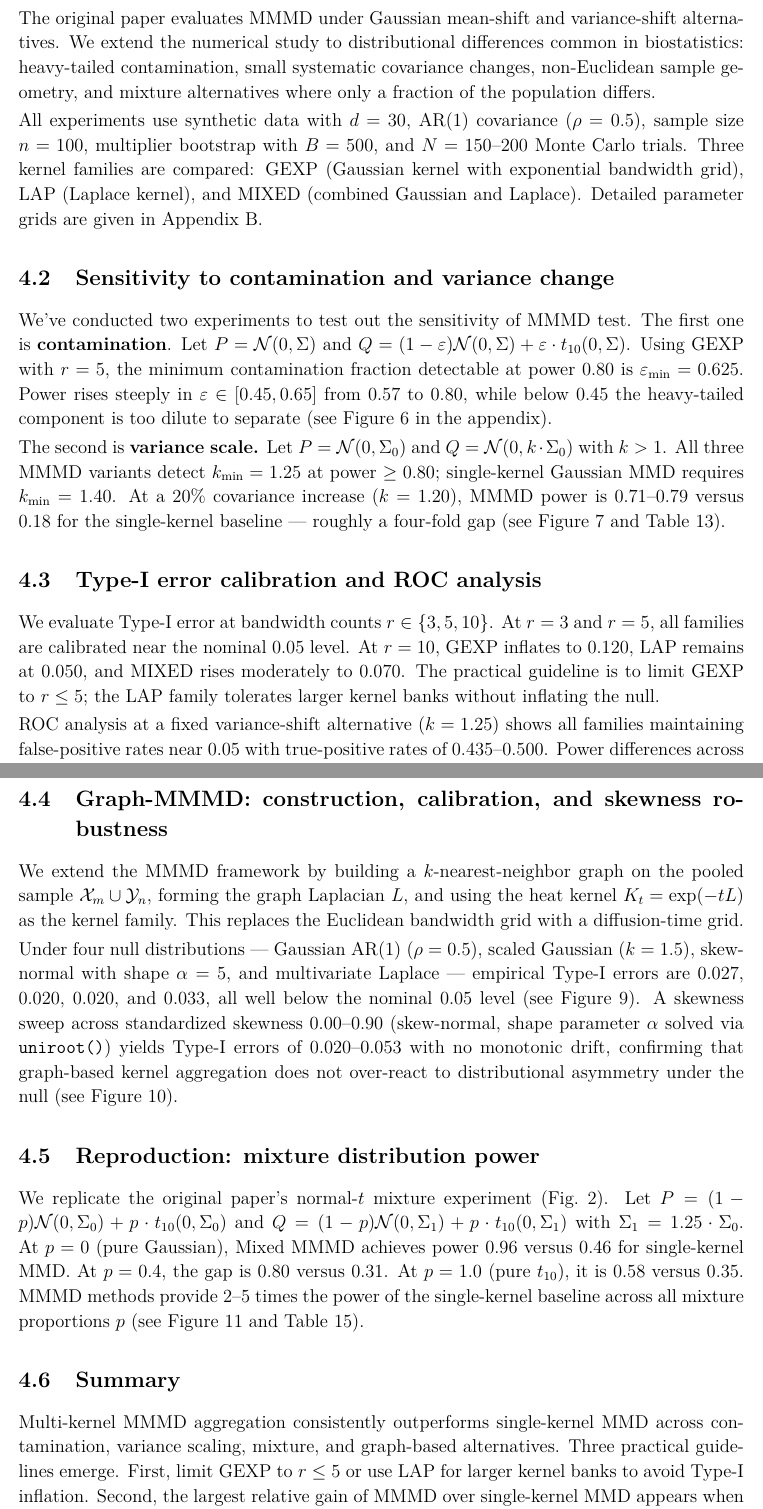
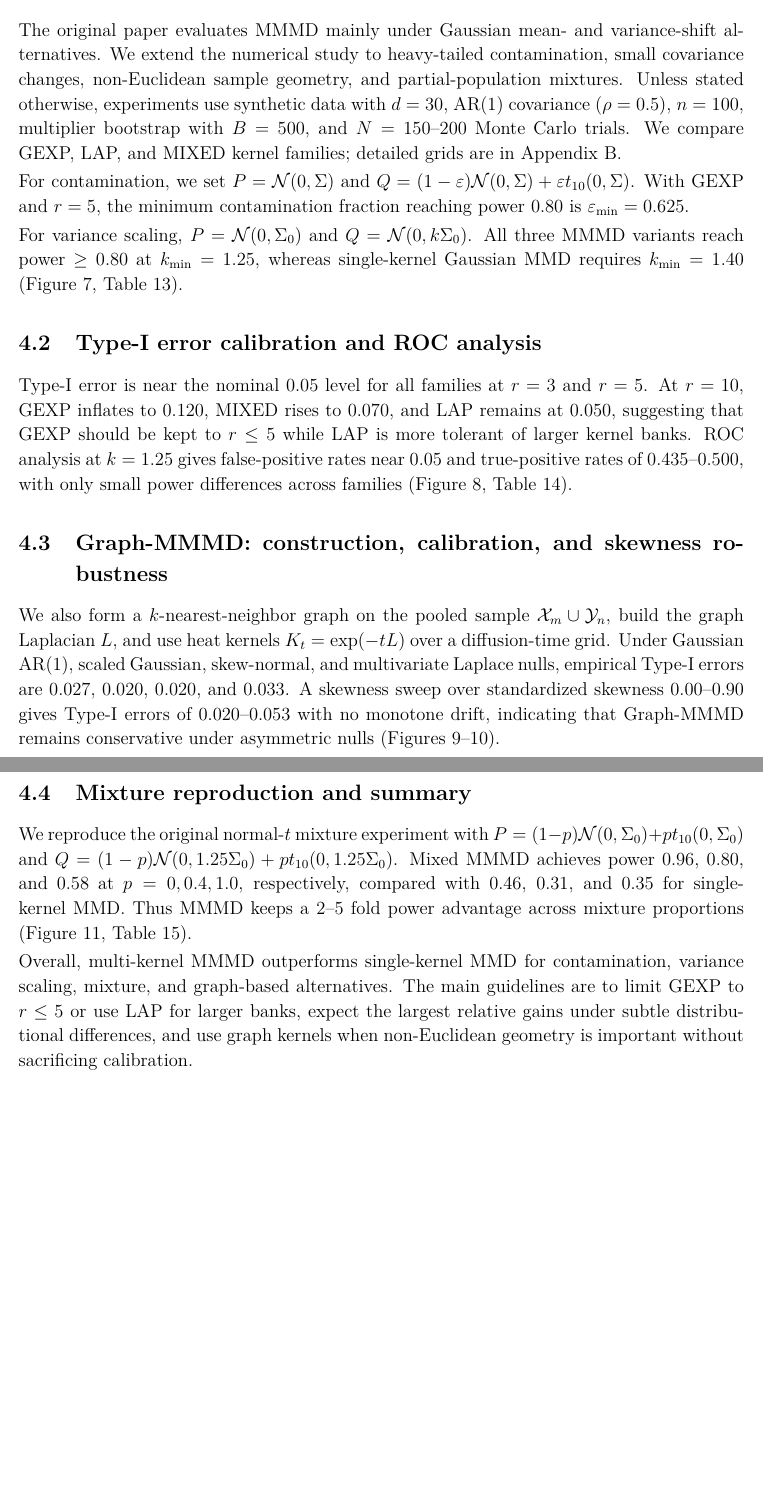
Before and after one commit to AVICIIevermore/fdu_biostatistics_26sp_final_report, a LaTeX paper (report.tex): two parts of pages 3 and 4 of 37, joined at a grey line, cut so that both start at the same text, the shorter picture padded with empty space. Compiled offline with pdfLaTeX.

Commit message:
part 4 compress

```diff
--- a/report.tex
+++ b/report.tex
@@ -136,37 +136,27 @@ In short, NEW-MMMD makes the covariance layer faster and more stable while keepi
 
 \section{Numerical extensions to the MMMD framework}
 
-\subsection{Motivation and experimental setup}
+\subsection{Experimental setup}
 
-The original paper evaluates MMMD under Gaussian mean-shift and variance-shift alternatives. We extend the numerical study to distributional differences common in biostatistics: heavy-tailed contamination, small systematic covariance changes, non-Euclidean sample geometry, and mixture alternatives where only a fraction of the population differs.
+The original paper evaluates MMMD mainly under Gaussian mean- and variance-shift alternatives. We extend the numerical study to heavy-tailed contamination, small covariance changes, non-Euclidean sample geometry, and partial-population mixtures. Unless stated otherwise, experiments use synthetic data with $d=30$, AR(1) covariance ($\rho=0.5$), $n=100$, multiplier bootstrap with $B=500$, and $N=150$--$200$ Monte Carlo trials. We compare GEXP, LAP, and MIXED kernel families; detailed grids are in Appendix~\ref{app:numext}.
 
-All experiments use synthetic data with $d=30$, AR(1) covariance ($\rho=0.5$), sample size $n=100$, multiplier bootstrap with $B=500$, and $N=150$--$200$ Monte Carlo trials. Three kernel families are compared: GEXP (Gaussian kernel with exponential bandwidth grid), LAP (Laplace kernel), and MIXED (combined Gaussian and Laplace). Detailed parameter grids are given in Appendix~\ref{app:numext}.
+For contamination, we set $P=\mathcal{N}(0,\Sigma)$ and $Q=(1-\varepsilon)\mathcal{N}(0,\Sigma)+\varepsilon t_{10}(0,\Sigma)$. With GEXP and $r=5$, the minimum contamination fraction reaching power 0.80 is $\varepsilon_{\min}=0.625$.
 
-\subsection{Sensitivity to contamination and variance change}
-
-We've conducted two experiments to test out the sensitivity of MMMD test. The first one is \textbf{contamination}. Let $P=\mathcal{N}(0,\Sigma)$ and $Q=(1-\varepsilon)\mathcal{N}(0,\Sigma)+\varepsilon\cdot t_{10}(0,\Sigma)$. Using GEXP with $r=5$, the minimum contamination fraction detectable at power 0.80 is $\varepsilon_{\min}=0.625$. Power rises steeply in $\varepsilon\in[0.45,0.65]$ from 0.57 to 0.80, while below 0.45 the heavy-tailed component is too dilute to separate (see Figure~\ref{fig:eps-sensitivity} in the appendix).
-
-The second is \textbf{variance scale.} Let $P=\mathcal{N}(0,\Sigma_0)$ and $Q=\mathcal{N}(0,k\cdot\Sigma_0)$ with $k>1$. All three MMMD variants detect $k_{\min}=1.25$ at power $\geq 0.80$; single-kernel Gaussian MMD requires $k_{\min}=1.40$. At a 20\% covariance increase ($k=1.20$), MMMD power is 0.71--0.79 versus 0.18 for the single-kernel baseline --- roughly a four-fold gap (see Figure~\ref{fig:var-sensitivity} and Table~\ref{tab:var-sensitivity}).
+For variance scaling, $P=\mathcal{N}(0,\Sigma_0)$ and $Q=\mathcal{N}(0,k\Sigma_0)$. All three MMMD variants reach power $\geq0.80$ at $k_{\min}=1.25$, whereas single-kernel Gaussian MMD requires $k_{\min}=1.40$ (Figure~\ref{fig:var-sensitivity}, Table~\ref{tab:var-sensitivity}).
 
 \subsection{Type-I error calibration and ROC analysis}
 
-We evaluate Type-I error at bandwidth counts $r\in\{3,5,10\}$. At $r=3$ and $r=5$, all families are calibrated near the nominal 0.05 level. At $r=10$, GEXP inflates to 0.120, LAP remains at 0.050, and MIXED rises moderately to 0.070. The practical guideline is to limit GEXP to $r\leq 5$; the LAP family tolerates larger kernel banks without inflating the null.
-
-ROC analysis at a fixed variance-shift alternative ($k=1.25$) shows all families maintaining false-positive rates near 0.05 with true-positive rates of 0.435--0.500. Power differences across families are small once the alternative is sufficiently strong (see Figure~\ref{fig:roc} and Table~\ref{tab:type1}).
+Type-I error is near the nominal 0.05 level for all families at $r=3$ and $r=5$. At $r=10$, GEXP inflates to 0.120, MIXED rises to 0.070, and LAP remains at 0.050, suggesting that GEXP should be kept to $r\leq5$ while LAP is more tolerant of larger kernel banks. ROC analysis at $k=1.25$ gives false-positive rates near 0.05 and true-positive rates of 0.435--0.500, with only small power differences across families (Figure~\ref{fig:roc}, Table~\ref{tab:type1}).
 
 \subsection{Graph-MMMD: construction, calibration, and skewness robustness}
 
-We extend the MMMD framework by building a $k$-nearest-neighbor graph on the pooled sample $\mathcal{X}_m\cup\mathcal{Y}_n$, forming the graph Laplacian $L$, and using the heat kernel $K_t=\exp(-tL)$ as the kernel family. This replaces the Euclidean bandwidth grid with a diffusion-time grid.
+We also form a $k$-nearest-neighbor graph on the pooled sample $\mathcal{X}_m\cup\mathcal{Y}_n$, build the graph Laplacian $L$, and use heat kernels $K_t=\exp(-tL)$ over a diffusion-time grid. Under Gaussian AR(1), scaled Gaussian, skew-normal, and multivariate Laplace nulls, empirical Type-I errors are 0.027, 0.020, 0.020, and 0.033. A skewness sweep over standardized skewness 0.00--0.90 gives Type-I errors of 0.020--0.053 with no monotone drift, indicating that Graph-MMMD remains conservative under asymmetric nulls (Figures~\ref{fig:graph-type1}--\ref{fig:skew-type1}).
 
-Under four null distributions --- Gaussian AR(1) ($\rho=0.5$), scaled Gaussian ($k=1.5$), skew-normal with shape $\alpha=5$, and multivariate Laplace --- empirical Type-I errors are 0.027, 0.020, 0.020, and 0.033, all well below the nominal 0.05 level (see Figure~\ref{fig:graph-type1}). A skewness sweep across standardized skewness 0.00--0.90 (skew-normal, shape parameter $\alpha$ solved via \texttt{uniroot()}) yields Type-I errors of 0.020--0.053 with no monotonic drift, confirming that graph-based kernel aggregation does not over-react to distributional asymmetry under the null (see Figure~\ref{fig:skew-type1}).
+\subsection{Mixture reproduction and summary}
 
-\subsection{Reproduction: mixture distribution power}
+We reproduce the original normal-$t$ mixture experiment with $P=(1-p)\mathcal{N}(0,\Sigma_0)+pt_{10}(0,\Sigma_0)$ and $Q=(1-p)\mathcal{N}(0,1.25\Sigma_0)+pt_{10}(0,1.25\Sigma_0)$. Mixed MMMD achieves power 0.96, 0.80, and 0.58 at $p=0,0.4,1.0$, respectively, compared with 0.46, 0.31, and 0.35 for single-kernel MMD. Thus MMMD keeps a 2--5 fold power advantage across mixture proportions (Figure~\ref{fig:mixture}, Table~\ref{tab:mixture}).
 
-We replicate the original paper's normal-$t$ mixture experiment (Fig.~2). Let $P=(1-p)\mathcal{N}(0,\Sigma_0)+p\cdot t_{10}(0,\Sigma_0)$ and $Q=(1-p)\mathcal{N}(0,\Sigma_1)+p\cdot t_{10}(0,\Sigma_1)$ with $\Sigma_1=1.25\cdot\Sigma_0$. At $p=0$ (pure Gaussian), Mixed MMMD achieves power 0.96 versus 0.46 for single-kernel MMD. At $p=0.4$, the gap is 0.80 versus 0.31. At $p=1.0$ (pure $t_{10}$), it is 0.58 versus 0.35. MMMD methods provide 2--5 times the power of the single-kernel baseline across all mixture proportions $p$ (see Figure~\ref{fig:mixture} and Table~\ref{tab:mixture}).
-
-\subsection{Summary}
-
-Multi-kernel MMMD aggregation consistently outperforms single-kernel MMD across contamination, variance scaling, mixture, and graph-based alternatives. Three practical guidelines emerge. First, limit GEXP to $r\leq 5$ or use LAP for larger kernel banks to avoid Type-I inflation. Second, the largest relative gain of MMMD over single-kernel MMD appears when the distributional difference is small, making MMMD particularly suitable for subtle biomedical group comparisons. Third, graph-based kernels extend MMMD to non-Euclidean sample geometry without sacrificing calibration, even under strong asymmetry.
+Overall, multi-kernel MMMD outperforms single-kernel MMD for contamination, variance scaling, mixture, and graph-based alternatives. The main guidelines are to limit GEXP to $r\leq5$ or use LAP for larger banks, expect the largest relative gains under subtle distributional differences, and use graph kernels when non-Euclidean geometry is important without sacrificing calibration.
 
 \section{CNN representation-assisted MMMD for image two-sample testing}
 \label{sec:cnn-mmmd}
```
